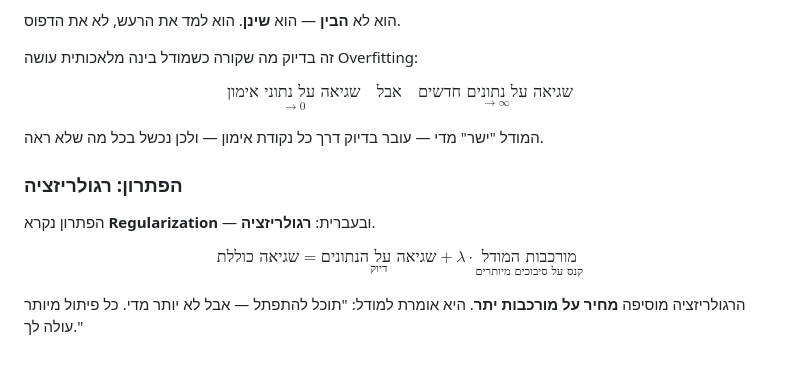
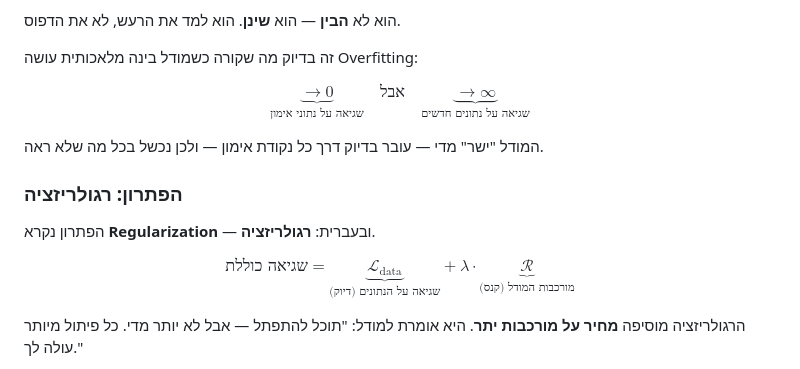
Before and after one commit to Eliran79/parasha_of_the_week, a Markdown page: content/parasha_tzav_2026.md, the part around the change. Rendered like a GitHub page.

Commit message:
Restore arrow visuals in LaTeX: math inside underbrace, Hebrew as subscript labels

```diff
--- a/content/parasha_tzav_2026.md
+++ b/content/parasha_tzav_2026.md
@@ -124,7 +124,7 @@ year: 2026
 
 זה בדיוק מה שקורה כשמודל בינה מלאכותית עושה Overfitting:
 
-$$\underset{\to 0}{\text{שגיאה על נתוני אימון}} \quad \text{אבל} \quad \underset{\to \infty}{\text{שגיאה על נתונים חדשים}}$$
+$$\underbrace{\to 0}_{\text{שגיאה על נתוני אימון}} \quad \text{אבל} \quad \underbrace{\to \infty}_{\text{שגיאה על נתונים חדשים}}$$
 
 המודל "ישר" מדי — עובר בדיוק דרך כל נקודת אימון — ולכן נכשל בכל מה שלא ראה.
 
@@ -132,7 +132,7 @@ $$\underset{\to 0}{\text{שגיאה על נתוני אימון}} \quad \text{א
 
 הפתרון נקרא **Regularization** — ובעברית: **רגולריזציה**.
 
-$$\text{שגיאה כוללת} = \underset{\text{דיוק}}{\text{שגיאה על הנתונים}} + \lambda \cdot \underset{\text{קנס על סיבוכים מיותרים}}{\text{מורכבות המודל}}$$
+$$\text{שגיאה כוללת} = \underbrace{\mathcal{L}_{\text{data}}}_{\text{שגיאה על הנתונים (דיוק)}} + \lambda \cdot \underbrace{\mathcal{R}}_{\text{מורכבות המודל (קנס)}}$$
 
 הרגולריזציה מוסיפה **מחיר על מורכבות יתר**. היא אומרת למודל: "תוכל להתפתל — אבל לא יותר מדי. כל פיתול מיותר עולה לך."
 
```
